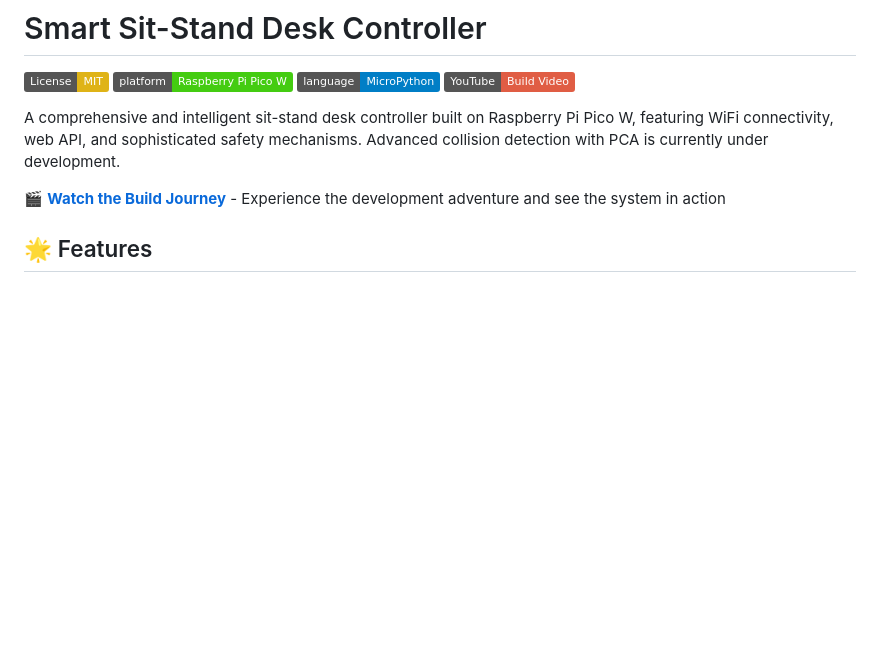
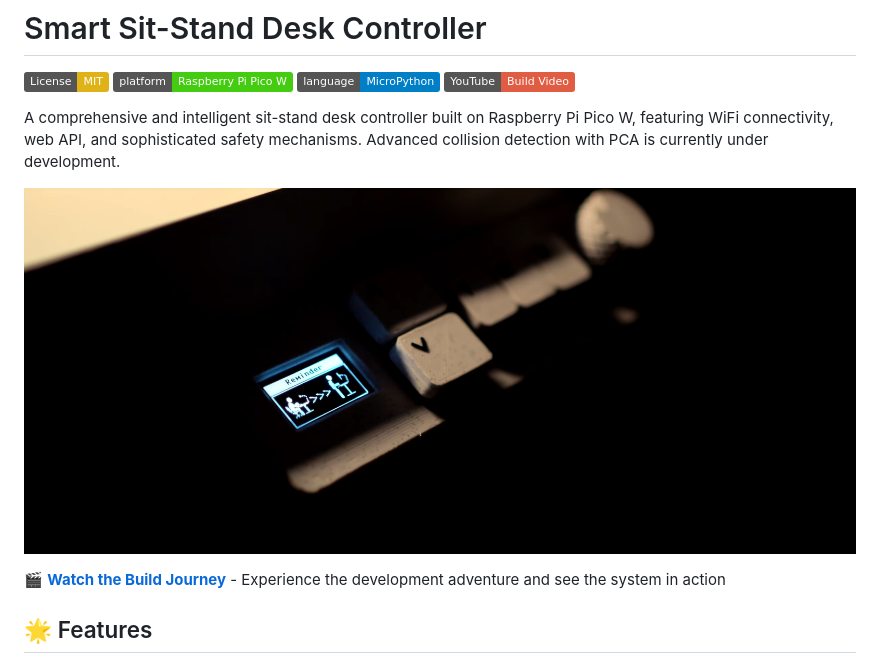
Before and after one commit to waliori/RP-pico-sit-stand-firmware, a Markdown page: README.md, the part around the change. GitHub-like rendering; pictures changed too: image.png (added); badges without logos; blank space fills up the shorter version.

Commit message:
docs: add image

```diff
--- a/README.md
+++ b/README.md
@@ -6,6 +6,8 @@
 [![YouTube](https://img.shields.io/badge/YouTube-Build%20Video-red)](https://www.youtube.com/watch?v=PKzvHBzcGJ4)
 
 A comprehensive and intelligent sit-stand desk controller built on Raspberry Pi Pico W, featuring WiFi connectivity, web API, and sophisticated safety mechanisms. Advanced collision detection with PCA is currently under development.
+
+![The controller!](image.png "Controller")
 
 🎬 **[Watch the Build Journey](https://www.youtube.com/watch?v=PKzvHBzcGJ4)** - Experience the development adventure and see the system in action
 
```
